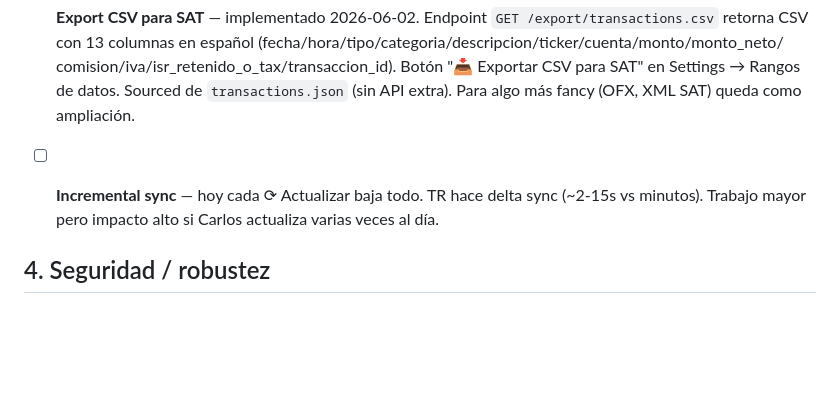
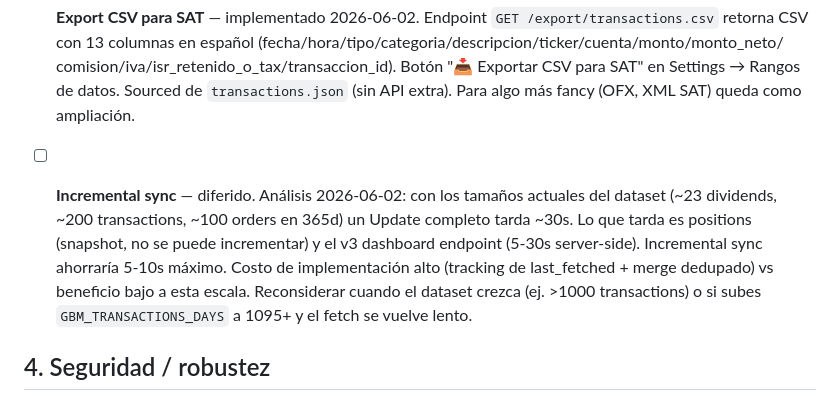
Before and after one commit to cdamken/gbm-dashboard, a Markdown page: BACKLOG.md, the part around the change. Drawn GitHub-style; blank space fills up the shorter version.

Commit message:
docs(backlog): defer Incremental sync — cost > benefit at current scale
At current dataset sizes (~23 dividends, ~200 transactions, ~100
orders in 365d), a full Update takes ~30s and the bottleneck is
positions (snapshot — can't be incremental) plus the v3 dashboard
endpoint (5-30s server-side). Incremental sync of the timeline
endpoints would save 5-10s tops while adding non-trivial complexity
(per-type last_fetched tracking + dedupe-on-merge).

Marked as deferred. Reconsider if the dataset grows (~1000+
transactions) or if Carlos extends GBM_TRANSACTIONS_DAYS past 1095
and the fetch starts feeling slow.

Co-Authored-By: Claude Opus 4.7 (1M context) <noreply@anthropic.com>

```diff
--- a/BACKLOG.md
+++ b/BACKLOG.md
@@ -123,9 +123,15 @@ no por orden de implementación — agarra el que tenga sentido en su momento.
   `transactions.json` (sin API extra). Para algo más fancy (OFX, XML
   SAT) queda como ampliación.
 
-- [ ] **Incremental sync** — hoy cada ⟳ Actualizar baja todo. TR hace
-  delta sync (~2-15s vs minutos). Trabajo mayor pero impacto alto si
-  Carlos actualiza varias veces al día.
+- [ ] **Incremental sync** — diferido. Análisis 2026-06-02: con los
+  tamaños actuales del dataset (~23 dividends, ~200 transactions,
+  ~100 orders en 365d) un Update completo tarda ~30s. Lo que tarda
+  es positions (snapshot, no se puede incrementar) y el v3 dashboard
+  endpoint (5-30s server-side). Incremental sync ahorraría 5-10s
+  máximo. Costo de implementación alto (tracking de last_fetched +
+  merge dedupado) vs beneficio bajo a esta escala. Reconsiderar
+  cuando el dataset crezca (ej. >1000 transactions) o si subes
+  `GBM_TRANSACTIONS_DAYS` a 1095+ y el fetch se vuelve lento.
 
 ## 4. Seguridad / robustez
 
```
